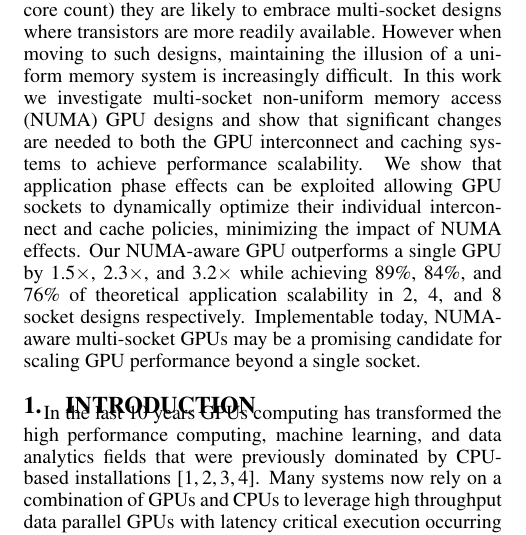
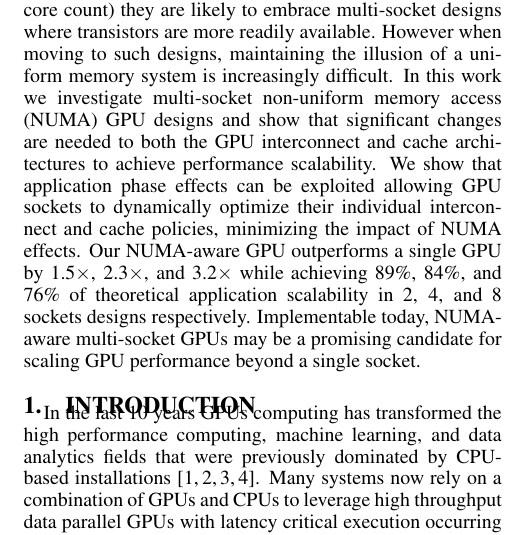
Before and after one commit to dnellans/2017-MICRO, a LaTeX paper (main.tex, which reads 00-abstract.tex): part of one column of page 1 of 13, cut so that both start at the same text. Compiled offline with pdfLaTeX.

Commit message:
evgeny abstract

```diff
--- a/00-abstract.tex
+++ b/00-abstract.tex
@@ -6,15 +6,15 @@ data parallelism exposed via the programming model. With Moore's law slowing,
 for GPUs to continue scaling performance (which largely depends on SIMT core
 count) they are likely to embrace multi-socket designs where transistors are
 more readily available. However when moving to such designs, maintaining the
-illusion of a uniform memory system is increasingly difficult.  In this work we
+illusion of a uniform memory system is increasingly difficult. In this work we
 investigate multi-socket non-uniform memory access (NUMA) GPU designs and show
-that significant changes are needed to both the GPU interconnect and caching
-systems to achieve performance scalability. We show that application phase
+that significant changes are needed to both the GPU interconnect and cache
+architectures to achieve performance scalability. We show that application phase
 effects can be exploited allowing GPU sockets to dynamically optimize their
 individual interconnect and cache policies, minimizing the impact of NUMA
 effects. Our NUMA-aware GPU outperforms a single GPU by 1.5$\times$,
 2.3$\times$, and 3.2$\times$ while achieving 89\%, 84\%, and 76\% of theoretical
-application scalability in 2, 4, and 8 socket designs respectively.
+application scalability in 2, 4, and 8 sockets designs respectively.
 Implementable today, NUMA-aware multi-socket GPUs may be a promising candidate
 for scaling GPU performance beyond a single socket.
 \end{abstract}
```
